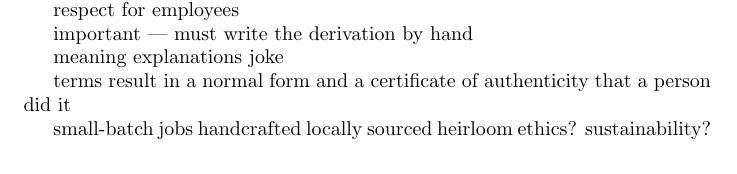
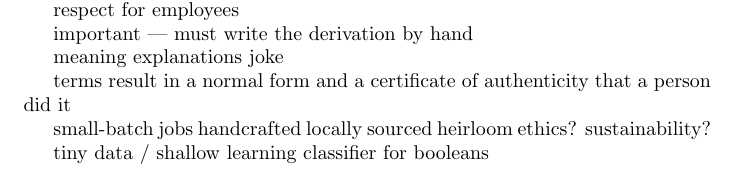
Before and after one commit to cangiuli/sigbovik, a LaTeX document (artisanal/artisanal.tex): part of the page, cut so that both start at the same text. Compiled offline with pdfLaTeX.

Commit message:
more ideas

```diff
--- a/artisanal/artisanal.tex
+++ b/artisanal/artisanal.tex
@@ -39,4 +39,7 @@ heirloom
 ethics?
 sustainability?
 
+tiny data / shallow learning
+classifier for booleans
+
 \end{document}
```
